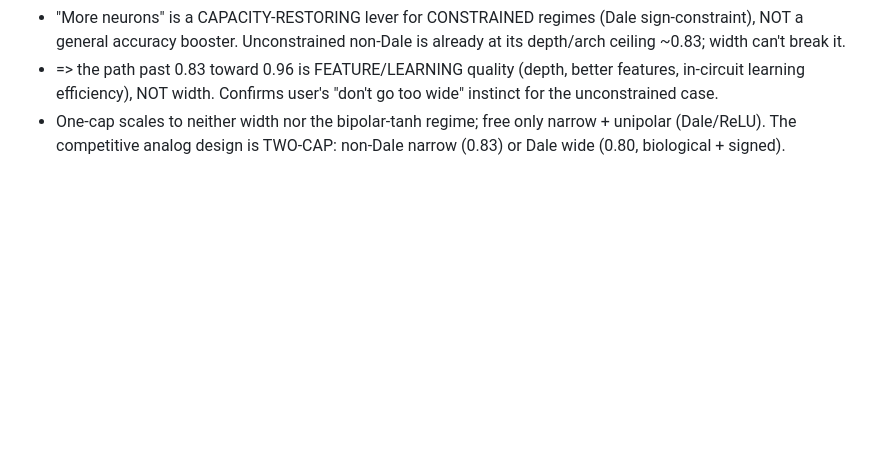
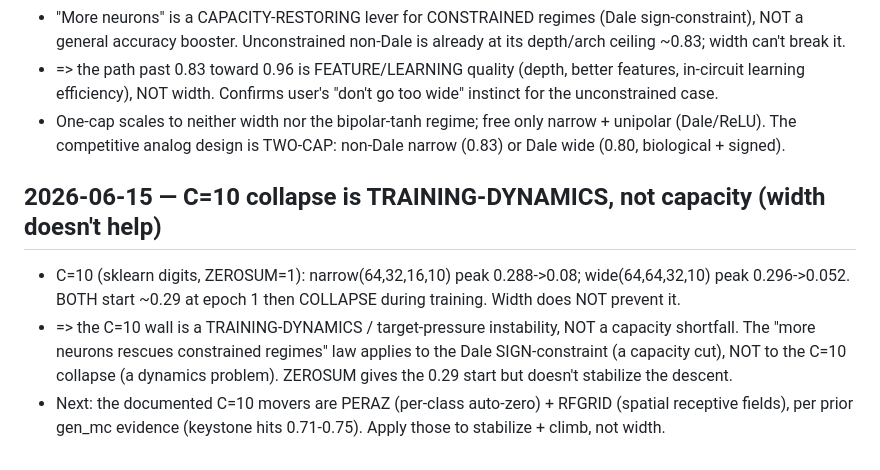
Before and after one commit to thomasnormal/spicenn2, a Markdown page: IDEAS_LEDGER.md, the part around the change. Rendered like a GitHub page; blank space fills up the shorter version.

Commit message:
C=10 collapse is training-dynamics not capacity (width doesn't help, both peak 0.29 then collapse); next=PERAZ+RFGRID

```diff
--- a/IDEAS_LEDGER.md
+++ b/IDEAS_LEDGER.md
@@ -876,3 +876,12 @@ LAWS:
   efficiency), NOT width. Confirms user's "don't go too wide" instinct for the unconstrained case.
 - One-cap scales to neither width nor the bipolar-tanh regime; free only narrow + unipolar (Dale/ReLU). The
   competitive analog design is TWO-CAP: non-Dale narrow (0.83) or Dale wide (0.80, biological + signed).
+
+## 2026-06-15 — C=10 collapse is TRAINING-DYNAMICS, not capacity (width doesn't help)
+- C=10 (sklearn digits, ZEROSUM=1): narrow(64,32,16,10) peak 0.288->0.08; wide(64,64,32,10) peak 0.296->0.052.
+  BOTH start ~0.29 at epoch 1 then COLLAPSE during training. Width does NOT prevent it.
+- => the C=10 wall is a TRAINING-DYNAMICS / target-pressure instability, NOT a capacity shortfall. The "more
+  neurons rescues constrained regimes" law applies to the Dale SIGN-constraint (a capacity cut), NOT to the
+  C=10 collapse (a dynamics problem). ZEROSUM gives the 0.29 start but doesn't stabilize the descent.
+- Next: the documented C=10 movers are PERAZ (per-class auto-zero) + RFGRID (spatial receptive fields), per
+  prior gen_mc evidence (keystone hits 0.71-0.75). Apply those to stabilize + climb, not width.
```
